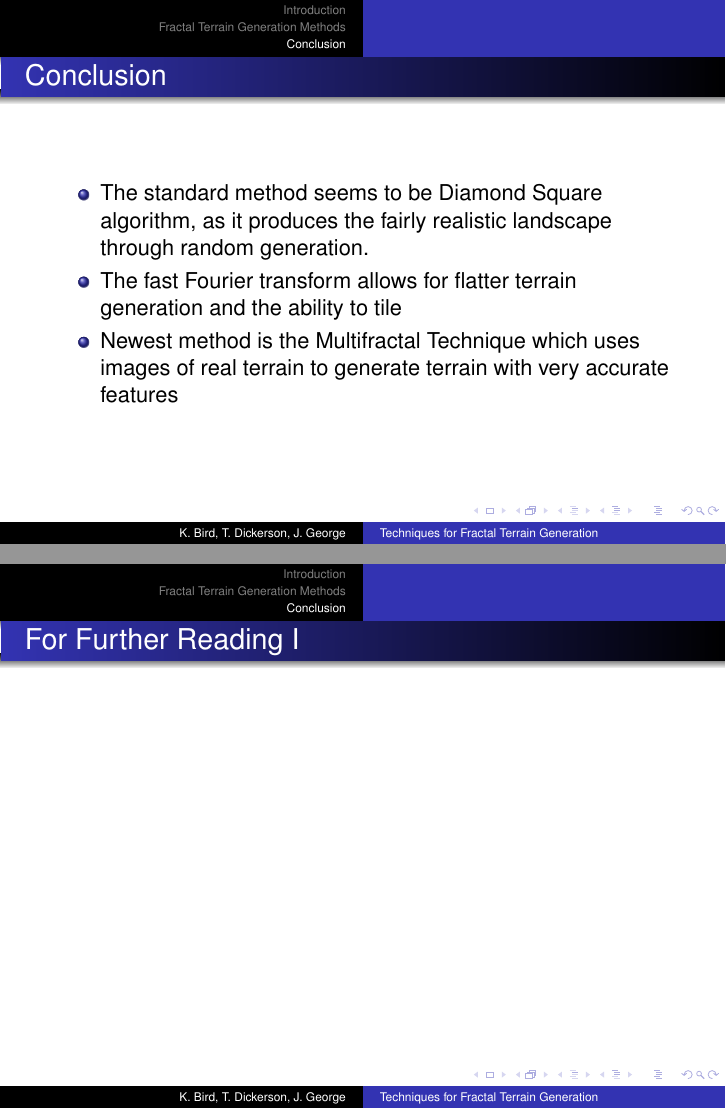
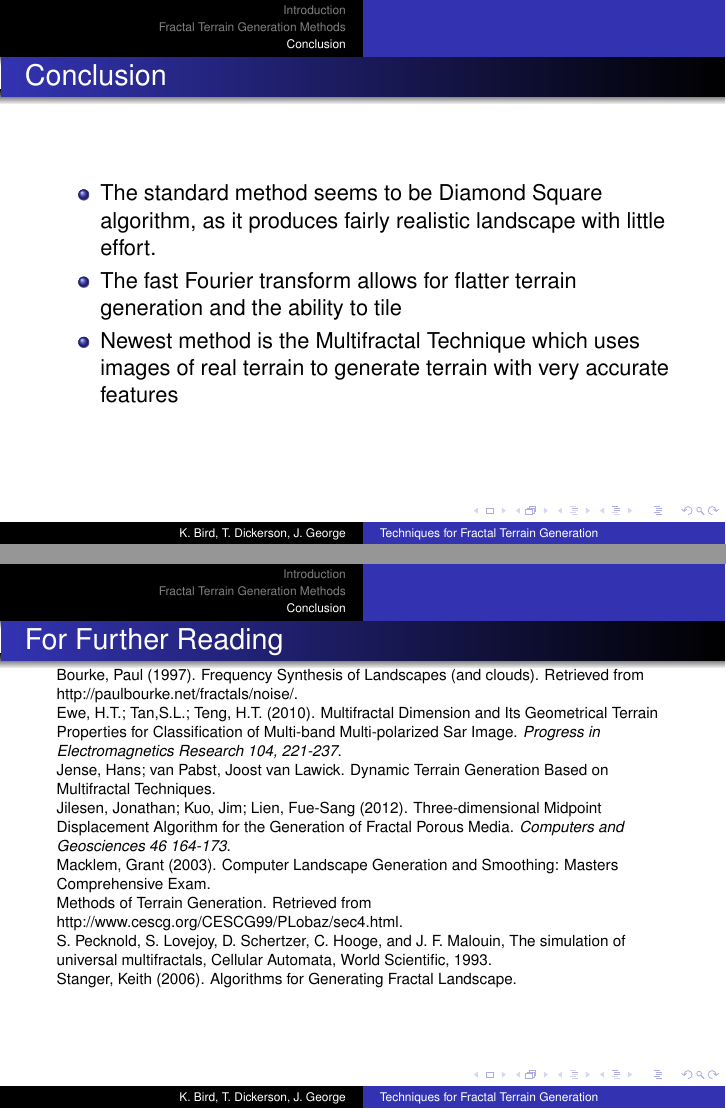
Before and after one commit to elfprince13/Math-Seminar-Project--Terrain-Generation, LaTeX slides (paper/Terrain Presentation.tex): pages 19 and 23 of 23, joined at a grey line. Compiled offline with pdfLaTeX.

Commit message:
Fixed other set of changes

```diff
--- a/paper/Terrain Presentation.tex
+++ b/paper/Terrain Presentation.tex
@@ -367,7 +367,7 @@ $$\frac{1}{f^{\beta}}$$ where $$\beta = 2H + 1$$
 \begin{frame}
  \frametitle{Conclusion}
 \begin{itemize}
-  \item The standard method seems to be Diamond Square algorithm, as it produces the fairly realistic landscape through random generation.
+  \item The standard method seems to be Diamond Square algorithm, as it produces fairly realistic landscape with little effort.
   \item The fast Fourier transform allows for flatter terrain generation and the ability to tile
  \item Newest method is the Multifractal Technique which uses images of real terrain to generate terrain with very accurate features
   \end{itemize}
@@ -412,8 +412,25 @@ $$\frac{1}{f^{\beta}}$$ where $$\beta = 2H + 1$$
 %\section<presentation>*{\appendixname}
 %\subsection<presentation>*{For Further Reading}
 
-\begin{frame}[allowframebreaks]
+\begin{frame}[shrink=30]
   \frametitle{For Further Reading}
+
+Bourke, Paul (1997). Frequency Synthesis of Landscapes (and clouds). Retrieved from http://paulbourke.net/fractals/noise/.
+
+ Ewe, H.T.; Tan,S.L.; Teng, H.T. (2010). Multifractal Dimension and Its Geometrical Terrain Properties for Classification of Multi-band Multi-polarized Sar Image. \emph{Progress in Electromagnetics Research 104, 221-237}.
+
+ Jense, Hans; van Pabst, Joost van Lawick. Dynamic Terrain Generation Based on Multifractal Techniques.
+
+ Jilesen, Jonathan; Kuo, Jim; Lien, Fue-Sang (2012). Three-dimensional Midpoint Displacement Algorithm for the Generation of Fractal Porous Media. \emph{Computers and Geosciences 46 164-173}.
+
+ Macklem, Grant (2003). Computer Landscape Generation and Smoothing: Masters Comprehensive Exam.
+
+Methods of Terrain Generation. Retrieved from http://www.cescg.org/CESCG99/PLobaz/sec4.html.
+
+S. Pecknold, S. Lovejoy, D. Schertzer, C. Hooge, and J. F. Malouin, The simulation of universal multifractals, Cellular Automata, World Scientific, 1993.
+
+Stanger, Keith (2006). Algorithms for Generating Fractal Landscape.
+
 
 %  \begin{thebibliography}{10}
 
```
Also changed, not shown: paper/Terrain Presentation.tex (2 more changed lines).
